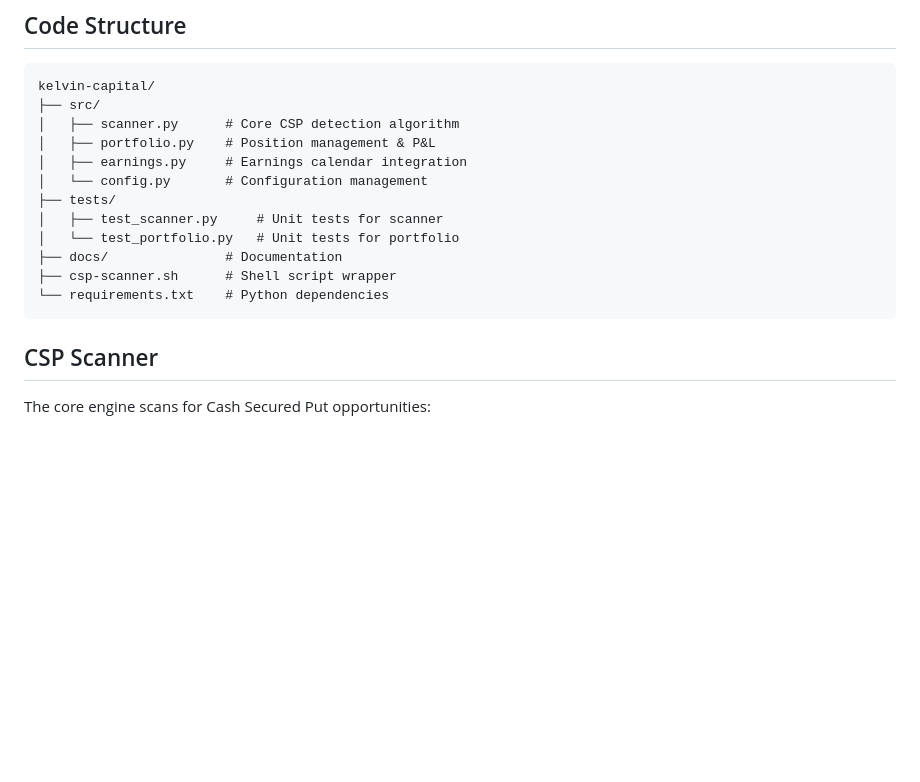
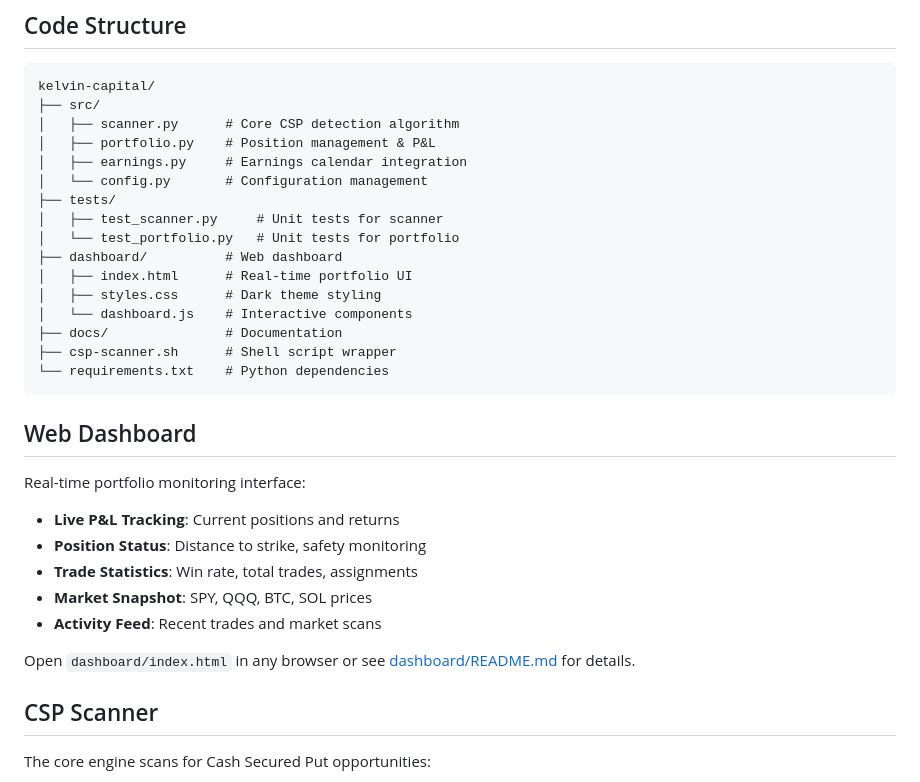
Before and after one commit to kelvincapital/kelvin-capital, a Markdown page: README.md, the part around the change. Rendered like a GitHub page; blank space fills up the shorter version.

Commit message:
Link dashboard in main README with feature overview

````diff
--- a/README.md
+++ b/README.md
@@ -62,10 +62,25 @@ kelvin-capital/
 ├── tests/
 │   ├── test_scanner.py     # Unit tests for scanner
 │   └── test_portfolio.py   # Unit tests for portfolio
+├── dashboard/          # Web dashboard
+│   ├── index.html      # Real-time portfolio UI
+│   ├── styles.css      # Dark theme styling
+│   └── dashboard.js    # Interactive components
 ├── docs/               # Documentation
 ├── csp-scanner.sh      # Shell script wrapper
 └── requirements.txt    # Python dependencies
 ```
+
+## Web Dashboard
+
+Real-time portfolio monitoring interface:
+- **Live P&L Tracking**: Current positions and returns
+- **Position Status**: Distance to strike, safety monitoring
+- **Trade Statistics**: Win rate, total trades, assignments
+- **Market Snapshot**: SPY, QQQ, BTC, SOL prices
+- **Activity Feed**: Recent trades and market scans
+
+Open `dashboard/index.html` in any browser or see [dashboard/README.md](dashboard/README.md) for details.
 
 ## CSP Scanner
 
````
